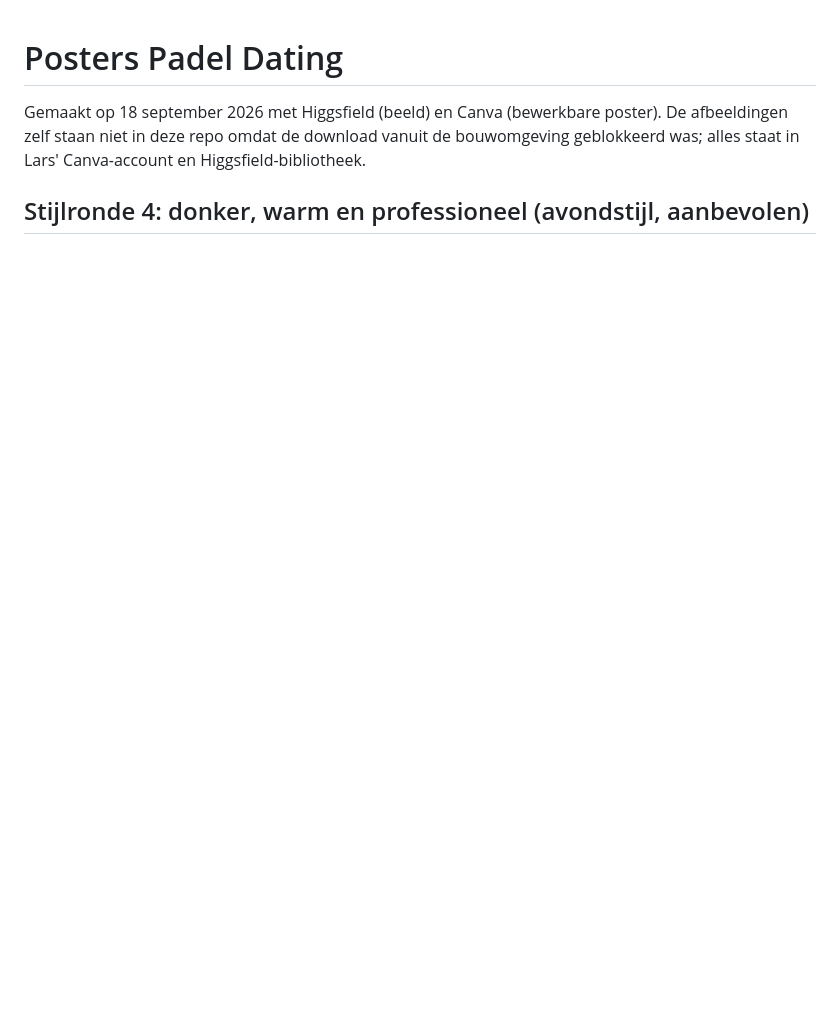
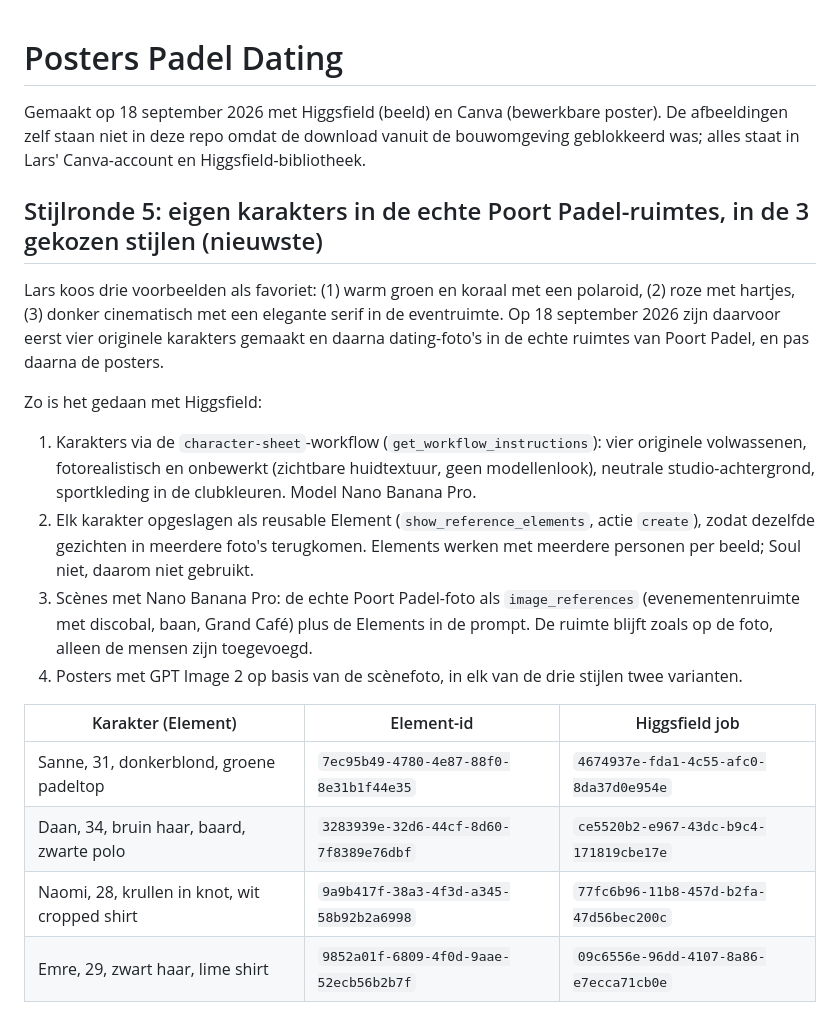
Before and after one commit to ldebruinlars/Event-cliniqs-poort-Padel, a Markdown page: events/posters/README.md, the part around one of its changes. GitHub-like rendering; blank space fills up the shorter version.

```diff
--- a/events/posters/README.md
+++ b/events/posters/README.md
@@ -2,4 +2,21 @@
 
 Gemaakt op 18 september 2026 met Higgsfield (beeld) en Canva (bewerkbare poster). De afbeeldingen zelf staan niet in deze repo omdat de download vanuit de bouwomgeving geblokkeerd was; alles staat in Lars' Canva-account en Higgsfield-bibliotheek.
 
-## Stijlronde 4: donker, warm en professioneel (avondstijl, aanbevolen)
+## Stijlronde 5: eigen karakters in de echte Poort Padel-ruimtes, in de 3 gekozen stijlen (nieuwste)
+
+Lars koos drie voorbeelden als favoriet: (1) warm groen en koraal met een polaroid, (2) roze met hartjes, (3) donker cinematisch met een elegante serif in de eventruimte. Op 18 september 2026 zijn daarvoor eerst vier originele karakters gemaakt en daarna dating-foto's in de echte ruimtes van Poort Padel, en pas daarna de posters.
+
+Zo is het gedaan met Higgsfield:
+
+1. Karakters via de `character-sheet`-workflow (`get_workflow_instructions`): vier originele volwassenen, fotorealistisch en onbewerkt (zichtbare huidtextuur, geen modellenlook), neutrale studio-achtergrond, sportkleding in de clubkleuren. Model Nano Banana Pro.
+2. Elk karakter opgeslagen als reusable Element (`show_reference_elements`, actie `create`), zodat dezelfde gezichten in meerdere foto's terugkomen. Elements werken met meerdere personen per beeld; Soul niet, daarom niet gebruikt.
+3. Scènes met Nano Banana Pro: de echte Poort Padel-foto als `image_references` (evenementenruimte met discobal, baan, Grand Café) plus de Elements in de prompt. De ruimte blijft zoals op de foto, alleen de mensen zijn toegevoegd.
+4. Posters met GPT Image 2 op basis van de scènefoto, in elk van de drie stijlen twee varianten.
+
+| Karakter (Element) | Element-id | Higgsfield job |
+|---|---|---|
+| Sanne, 31, donkerblond, groene padeltop | `7ec95b49-4780-4e87-88f0-8e31b1f44e35` | `4674937e-fda1-4c55-afc0-8da37d0e954e` |
+| Daan, 34, bruin haar, baard, zwarte polo | `3283939e-32d6-44cf-8d60-7f8389e76dbf` | `ce5520b2-e967-43dc-b9c4-171819cbe17e` |
+| Naomi, 28, krullen in knot, wit cropped shirt | `9a9b417f-38a3-4f3d-a345-58b92b2a6998` | `77fc6b96-11b8-457d-b2fa-47d56bec200c` |
+| Emre, 29, zwart haar, lime shirt | `9852a01f-6809-4f0d-9aae-52ecb56b2b7f` | `09c6556e-96dd-4107-8a86-e7ecca71cb0e` |
+
```
Also changed, not shown: other parts of events/posters/README.md (+27 -0 lines).
